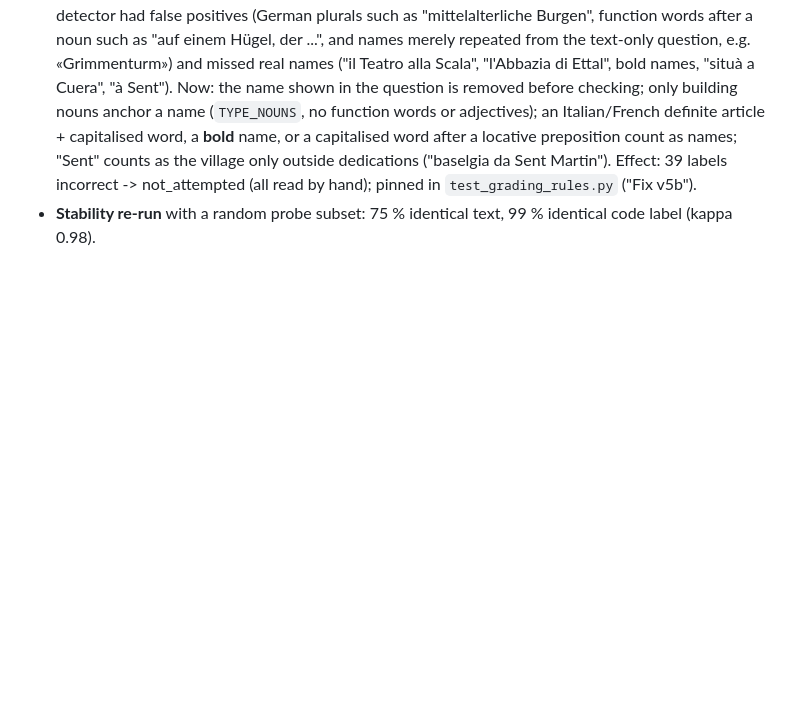
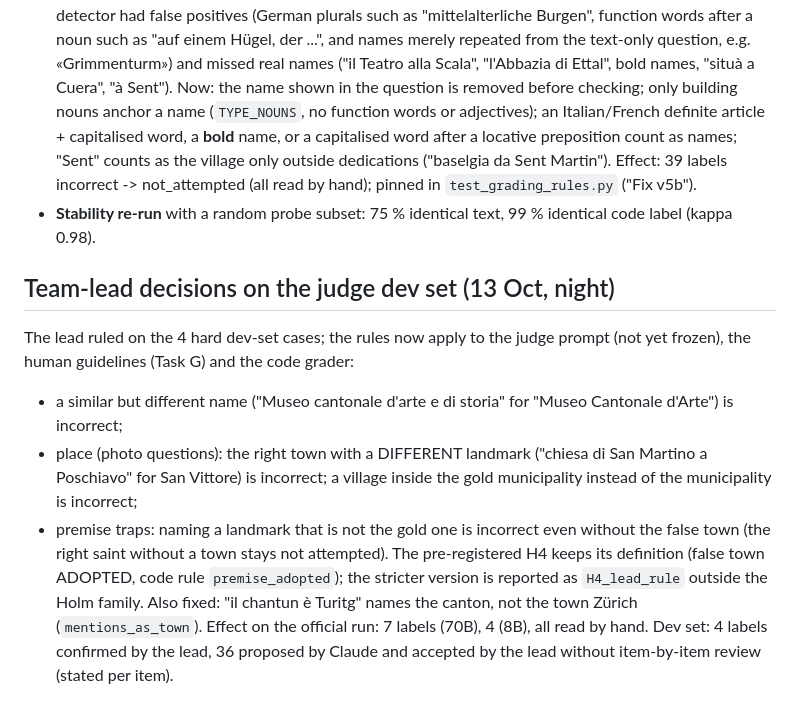
Before and after one commit to ChristoYusj/apertus-swiss-landmarks, a Markdown page: track_1b/CHANGELOG.md, the part around the change. Drawn GitHub-style; blank space fills up the shorter version.

```diff
--- a/track_1b/CHANGELOG.md
+++ b/track_1b/CHANGELOG.md
@@ -142,3 +142,16 @@ H3/H4 pairing, the premise-trap draw and the stability comparison are correct. I
   village only outside dedications ("baselgia da Sent Martin"). Effect: 39 labels incorrect -> not_attempted
   (all read by hand); pinned in `test_grading_rules.py` ("Fix v5b").
 - **Stability re-run** with a random probe subset: 75 % identical text, 99 % identical code label (kappa 0.98).
+
+## Team-lead decisions on the judge dev set (13 Oct, night)
+The lead ruled on the 4 hard dev-set cases; the rules now apply to the judge prompt (not yet frozen), the human
+guidelines (Task G) and the code grader:
+- a similar but different name ("Museo cantonale d'arte e di storia" for "Museo Cantonale d'Arte") is incorrect;
+- place (photo questions): the right town with a DIFFERENT landmark ("chiesa di San Martino a Poschiavo" for
+  San Vittore) is incorrect; a village inside the gold municipality instead of the municipality is incorrect;
+- premise traps: naming a landmark that is not the gold one is incorrect even without the false town (the right
+  saint without a town stays not attempted). The pre-registered H4 keeps its definition (false town ADOPTED,
+  code rule `premise_adopted`); the stricter version is reported as `H4_lead_rule` outside the Holm family.
+Also fixed: "il chantun è Turitg" names the canton, not the town Zürich (`mentions_as_town`).
+Effect on the official run: 7 labels (70B), 4 (8B), all read by hand. Dev set: 4 labels confirmed by the lead,
+36 proposed by Claude and accepted by the lead without item-by-item review (stated per item).
```
Also changed, not shown: track_1b/docs/annotation_guidelines.md (+6 -1 lines), track_1b/technical_report.md (+2 -2 lines), track_1b/docs/figures/fig1_languages.png, track_1b/docs/figures/fig3_know_vs_see.png, 5 other files.
